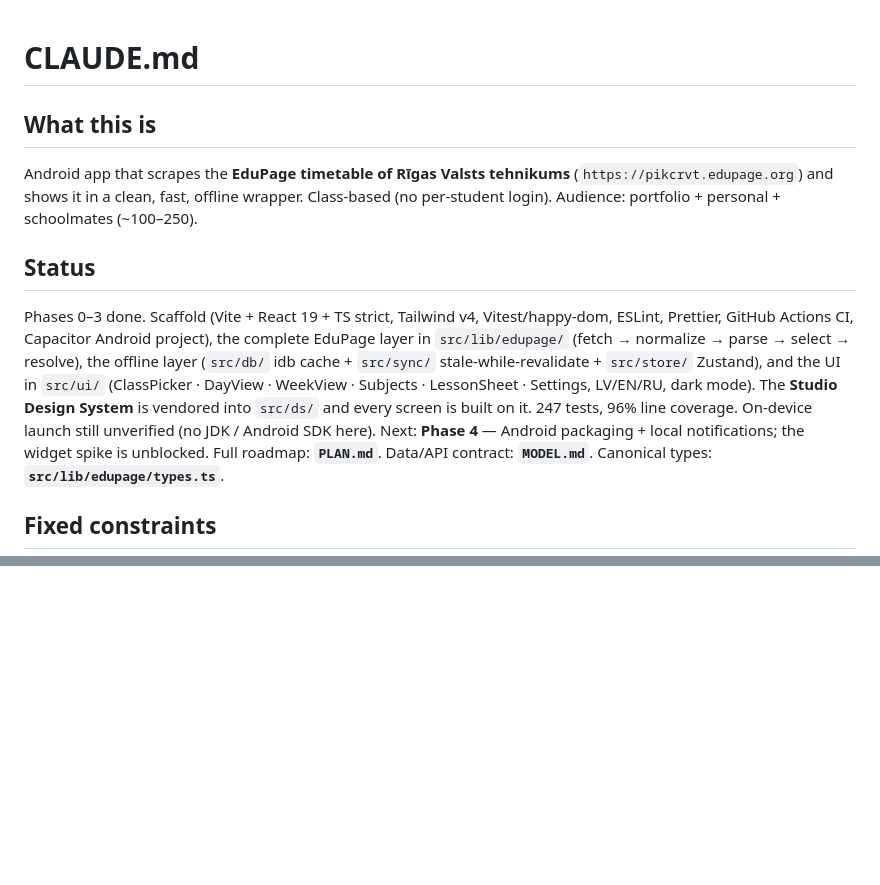
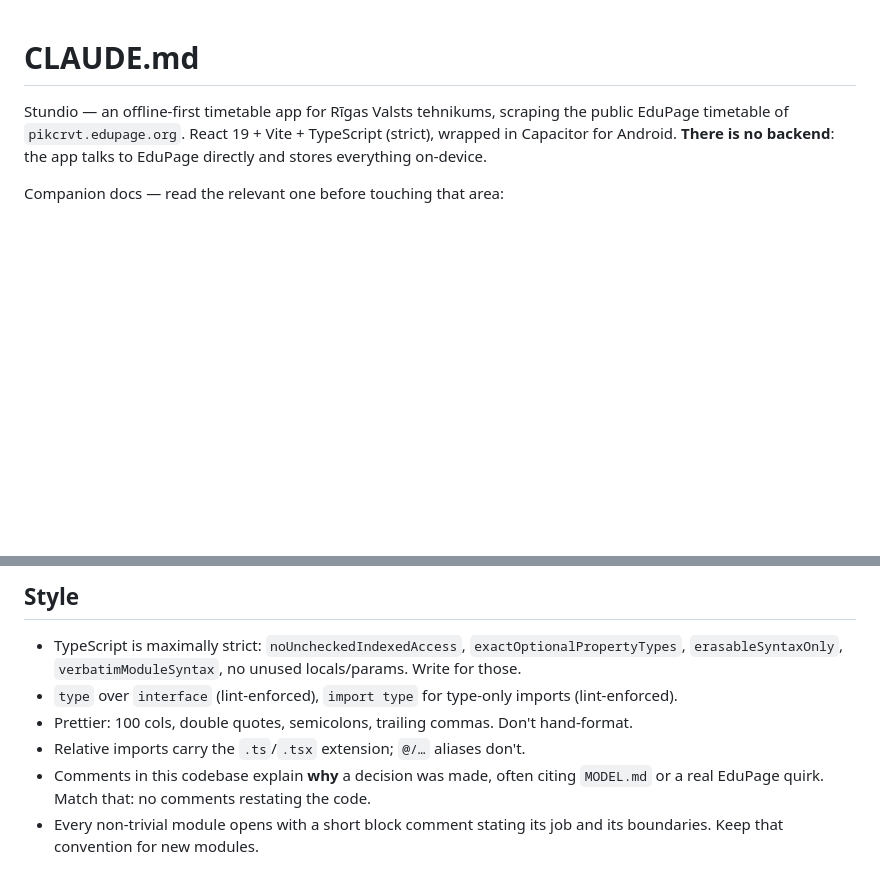
Before and after one commit to dmytropolizhai/stundio, a Markdown page: CLAUDE.md, 2 parts joined by grey strips. Drawn GitHub-style; blank space fills up the shorter version.

```diff
--- a/CLAUDE.md
+++ b/CLAUDE.md
@@ -1,23 +1,9 @@
 # CLAUDE.md
 
-## What this is
+Stundio — an offline-first timetable app for Rīgas Valsts tehnikums, scraping the public
+EduPage timetable of `pikcrvt.edupage.org`. React 19 + Vite + TypeScript (strict), wrapped in
+Capacitor for Android. **There is no backend**: the app talks to EduPage directly and stores
+everything on-device.
 
-Android app that scrapes the **EduPage timetable of Rīgas Valsts tehnikums**
-(`https://pikcrvt.edupage.org`) and shows it in a clean, fast, offline wrapper.
-Class-based (no per-student login). Audience: portfolio + personal + schoolmates (~100–250).
+Companion docs — read the relevant one before touching that area:
 
-## Status
-
-Phases 0–3 done. Scaffold (Vite + React 19 + TS strict, Tailwind v4, Vitest/happy-dom, ESLint,
-Prettier, GitHub Actions CI, Capacitor Android project), the complete EduPage layer in
-`src/lib/edupage/` (fetch → normalize → parse → select → resolve), the offline layer
-(`src/db/` idb cache + `src/sync/` stale-while-revalidate + `src/store/` Zustand), and the UI
-in `src/ui/` (ClassPicker · DayView · WeekView · Subjects · LessonSheet · Settings, LV/EN/RU,
-dark mode). The **Studio Design System** is vendored into `src/ds/` and every screen is built on
-it. 247 tests, 96% line coverage. On-device launch still unverified (no JDK / Android SDK here).
-Next: **Phase 4** — Android packaging + local notifications; the widget spike is unblocked.
-Full roadmap: **`PLAN.md`**.
-Data/API contract: **`MODEL.md`**. Canonical types: **`src/lib/edupage/types.ts`**.
-
-## Fixed constraints
-
@@ -133,0 +88,11 @@ on push to `main`, on PRs, and manually. Coverage thresholds live in `vite.confi
+## Style
+
+- TypeScript is maximally strict: `noUncheckedIndexedAccess`, `exactOptionalPropertyTypes`,
+  `erasableSyntaxOnly`, `verbatimModuleSyntax`, no unused locals/params. Write for those.
+- `type` over `interface` (lint-enforced), `import type` for type-only imports (lint-enforced).
+- Prettier: 100 cols, double quotes, semicolons, trailing commas. Don't hand-format.
+- Relative imports carry the `.ts`/`.tsx` extension; `@/…` aliases don't.
+- Comments in this codebase explain **why** a decision was made, often citing `MODEL.md` or a
+  real EduPage quirk. Match that: no comments restating the code.
+- Every non-trivial module opens with a short block comment stating its job and its boundaries.
+  Keep that convention for new modules.
```
Also changed, not shown: other parts of CLAUDE.md (+71 -103 lines).
